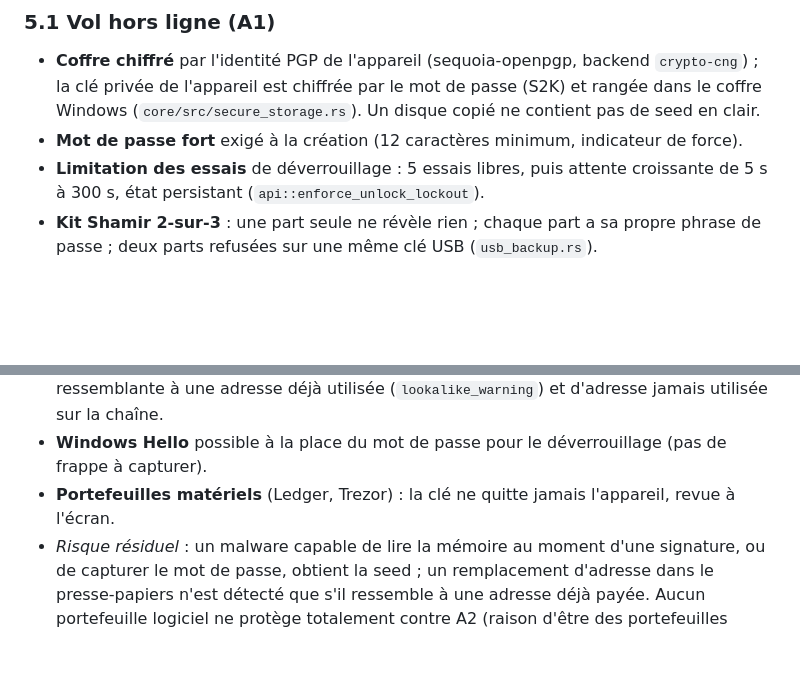
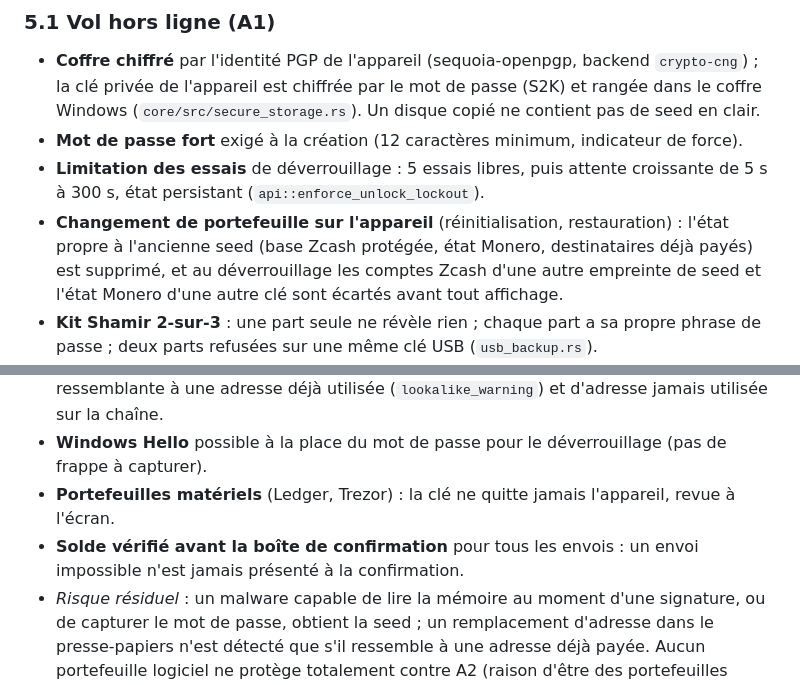
Before and after one commit to OpenPGP-Wallet/openpgp-wallet, a Markdown page: docs/THREAT_MODEL.md, 2 parts joined by grey strips. Rendered like a GitHub page; blank space fills up the shorter version.

Commit message:
docs(sécurité): modèle de menace à jour (changement de portefeuille, solde avant confirmation)

```diff
--- a/docs/THREAT_MODEL.md
+++ b/docs/THREAT_MODEL.md
@@ -60,6 +60,9 @@ qui la met en œuvre. **Aucune de ces protections n'a encore été vérifiée pa
 - **Mot de passe fort** exigé à la création (12 caractères minimum, indicateur de force).
 - **Limitation des essais** de déverrouillage : 5 essais libres, puis attente croissante de 5 s à 300 s, état
   persistant (`api::enforce_unlock_lockout`).
+- **Changement de portefeuille sur l'appareil** (réinitialisation, restauration) : l'état propre à l'ancienne
+  seed (base Zcash protégée, état Monero, destinataires déjà payés) est supprimé, et au déverrouillage les
+  comptes Zcash d'une autre empreinte de seed et l'état Monero d'une autre clé sont écartés avant tout affichage.
 - **Kit Shamir 2-sur-3** : une part seule ne révèle rien ; chaque part a sa propre phrase de passe ; deux parts
   refusées sur une même clé USB (`usb_backup.rs`).
 - *Risque résiduel* : un mot de passe faible reste attaquable par force brute hors ligne si la clé privée de
@@ -77,6 +80,8 @@ qui la met en œuvre. **Aucune de ces protections n'a encore été vérifiée pa
   (`lookalike_warning`) et d'adresse jamais utilisée sur la chaîne.
 - **Windows Hello** possible à la place du mot de passe pour le déverrouillage (pas de frappe à capturer).
 - **Portefeuilles matériels** (Ledger, Trezor) : la clé ne quitte jamais l'appareil, revue à l'écran.
+- **Solde vérifié avant la boîte de confirmation** pour tous les envois : un envoi impossible n'est jamais
+  présenté à la confirmation.
 - *Risque résiduel* : un malware capable de lire la mémoire au moment d'une signature, ou de capturer le mot de
   passe, obtient la seed ; un remplacement d'adresse dans le presse-papiers n'est détecté que s'il ressemble à
   une adresse déjà payée. Aucun portefeuille logiciel ne protège totalement contre A2 (raison d'être des
```
